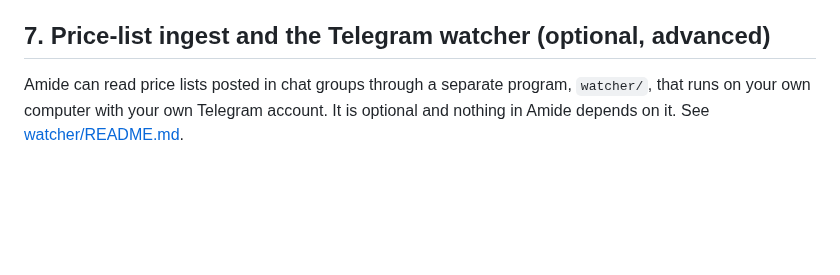
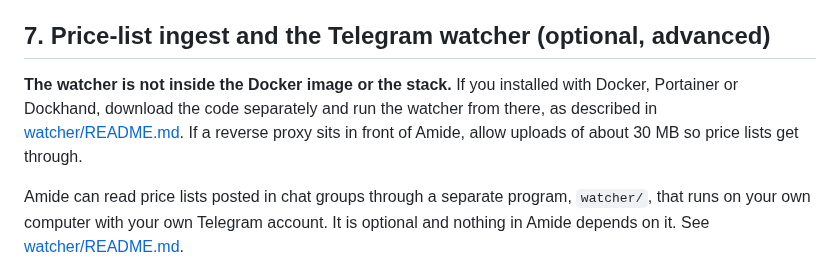
Before and after one commit to Xsatc77/amide, a Markdown page: docs/DEPLOYING.md, the part around the change. GitHub-like rendering; blank space fills up the shorter version.

```diff
--- a/docs/DEPLOYING.md
+++ b/docs/DEPLOYING.md
@@ -92,4 +92,6 @@ See the environment-variable table in the README. The ones that matter for a pub
 
 ## 7. Price-list ingest and the Telegram watcher (optional, advanced)
 
+**The watcher is not inside the Docker image or the stack.** If you installed with Docker, Portainer or Dockhand, download the code separately and run the watcher from there, as described in [watcher/README.md](../watcher/README.md). If a reverse proxy sits in front of Amide, allow uploads of about 30 MB so price lists get through.
+
 Amide can read price lists posted in chat groups through a separate program, `watcher/`, that runs on your own computer with your own Telegram account. It is optional and nothing in Amide depends on it. See [watcher/README.md](../watcher/README.md).
```
Also changed, not shown: README.md (+2 -0 lines), watcher/README.md (+7 -0 lines).
